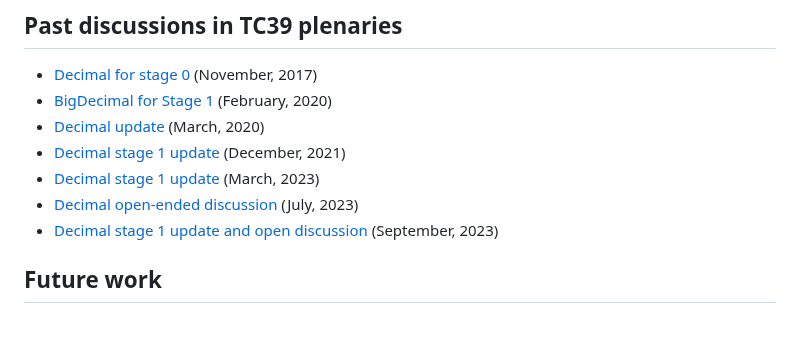
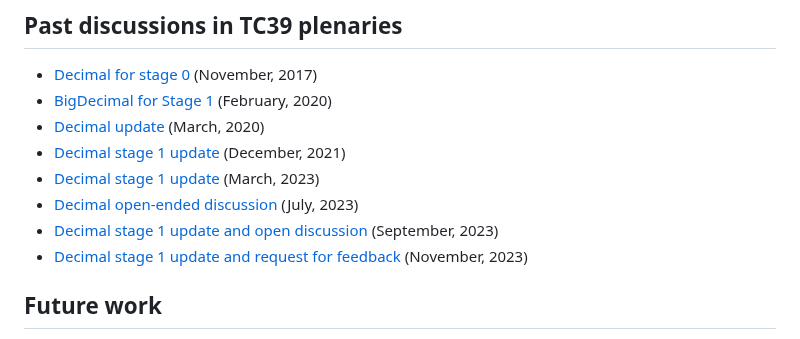
Before and after one commit to tc39/proposal-decimal, a Markdown page: README.md, the part around the change. Rendered like a GitHub page.

Commit message:
Add link to November, 2023 plenary notes

```diff
--- a/README.md
+++ b/README.md
@@ -272,6 +272,7 @@ The library of numerical functions here is kept deliberately minimal. It is base
 - [Decimal stage 1 update](https://github.com/tc39/notes/blob/main/meetings/2023-03/mar-22.md#decimal-stage-1-update) (March, 2023)
 - [Decimal open-ended discussion](https://github.com/tc39/notes/blob/main/meetings/2023-07/july-12.md#decimal-open-ended-discussion) (July, 2023)
 - [Decimal stage 1 update and open discussion](https://github.com/tc39/notes/blob/main/meetings/2023-09/september-27.md#decimal-stage-1-update-and-discussion) (September, 2023)
+- [Decimal stage 1 update and request for feedback](https://github.com/tc39/notes/blob/main/meetings/2023-11/november-27.md#decimal-stage-1-update--request-for-feedback) (November, 2023)
 
 ## Future work
 
```
